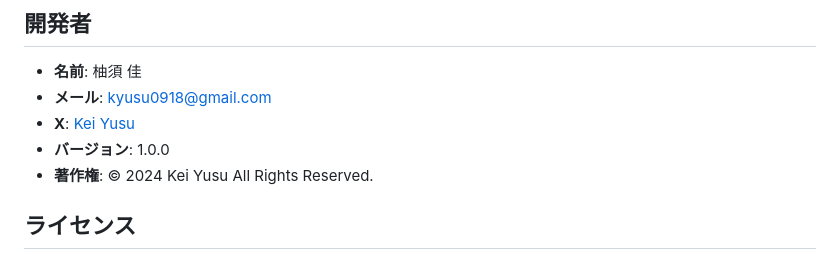
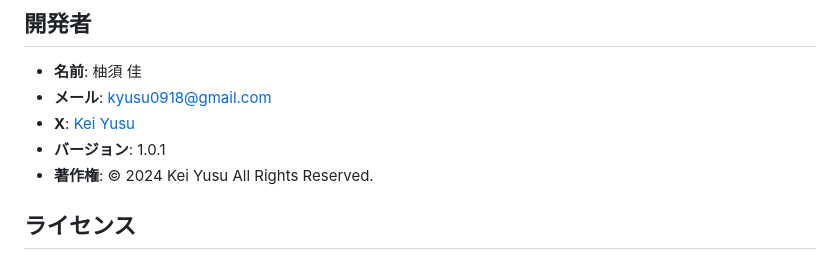
Before and after one commit to kyusu0918/AutoRubyMaker, a Markdown page: readme.md, the part around the change. Rendered like a GitHub page.

Commit message:
バージョン情報更新

```diff
--- a/readme.md
+++ b/readme.md
@@ -29,7 +29,7 @@ https://kyusu0918.github.io/AutoRubyMaker/
 - **名前**: 柚須 佳
 - **メール**: kyusu0918@gmail.com
 - **X**: [Kei Yusu](https://twitter.com/kei_yusu)
-- **バージョン**: 1.0.0
+- **バージョン**: 1.0.1
 - **著作権**: © 2024 Kei Yusu All Rights Reserved.
 
 ## ライセンス
```
